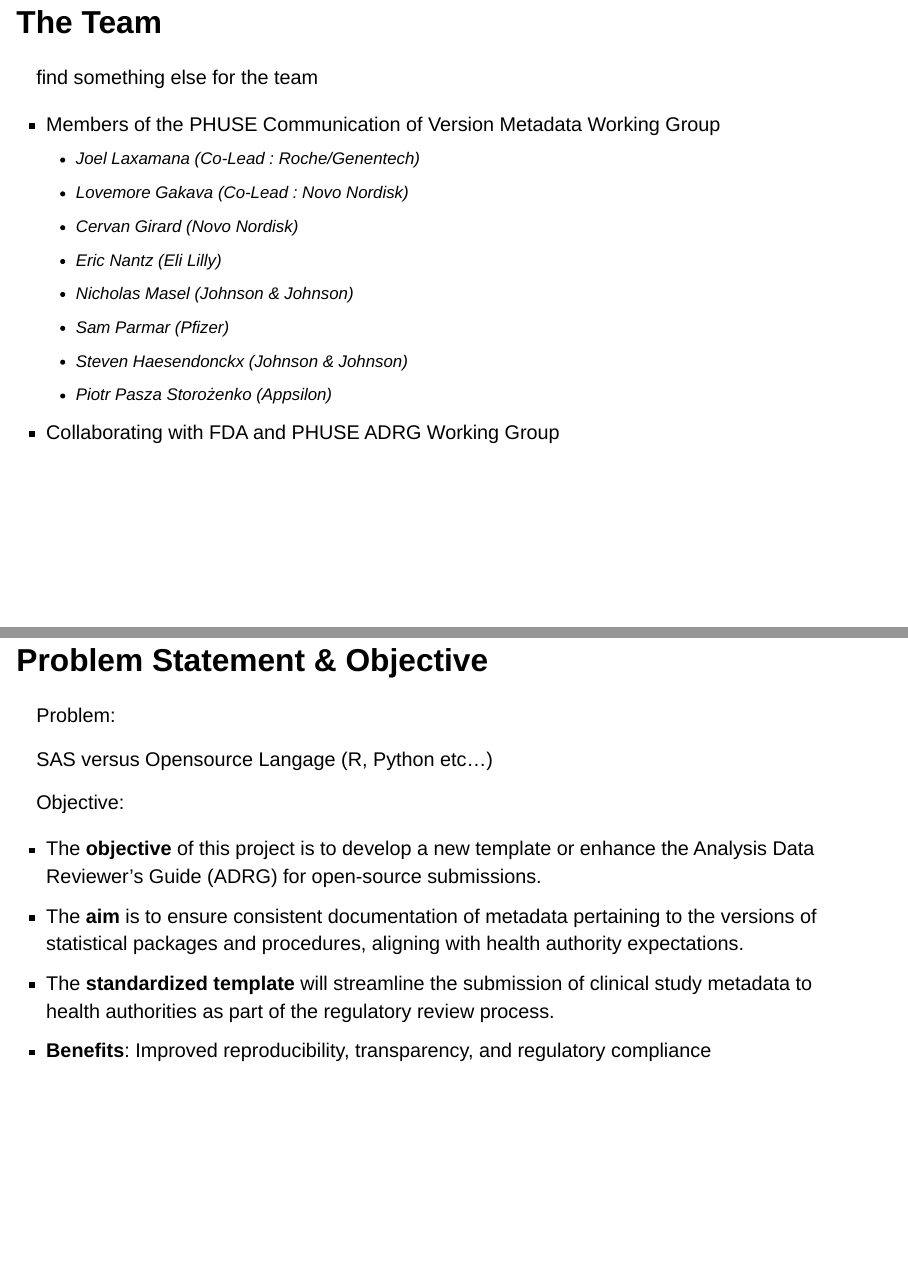
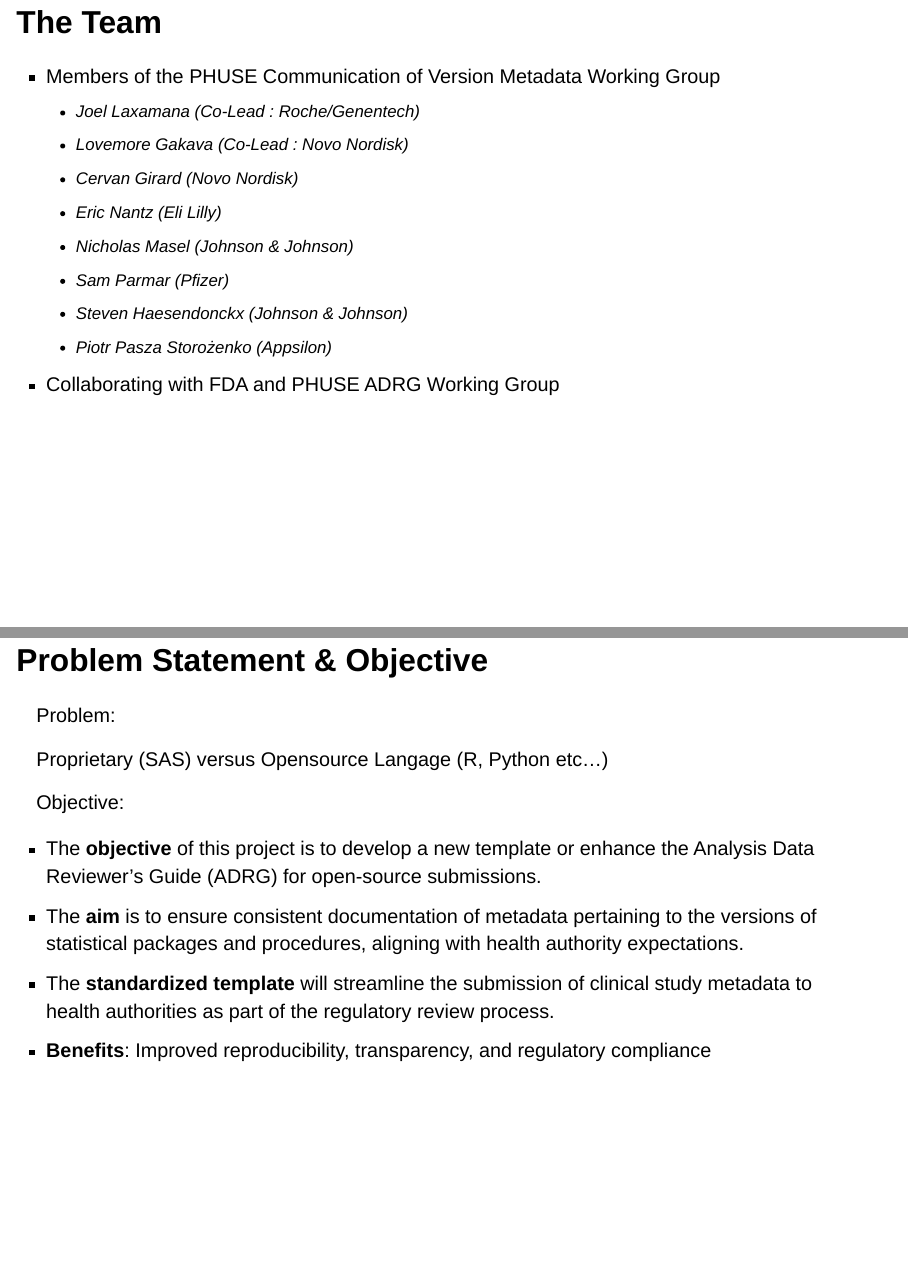
Before and after one commit to phuse-org/OSDocuMeta, a Quarto document (dev/phuse_css2025/phuse_css2025-adrg.qmd): pages 2 and 4 of 28, joined at a grey line. Rendered offline with R 4.5, knitr and Pandoc in place of Quarto, with nearby package versions; drawn as Slidy slides in place of the format the file asks for.

Commit message:
Remove placeholder text for team section and clarify problem statement in ADRG documentation

```diff
--- a/dev/phuse_css2025/phuse_css2025-adrg.qmd
+++ b/dev/phuse_css2025/phuse_css2025-adrg.qmd
@@ -12,8 +12,6 @@
 ---
 
 ## The Team {#sec-introducing-ourselves}
-
-find something else for the team
 
 -   Members of the PHUSE Communication of Version Metadata Working Group
     -   Joel Laxamana (Co-Lead : Roche/Genentech)
@@ -33,7 +31,7 @@
 ::: fragment
 Problem:
 
-SAS versus Opensource Langage (R, Python etc...)
+Proprietary (SAS) versus Opensource Langage (R, Python etc...)
 :::
 
 :::: fragment
```
